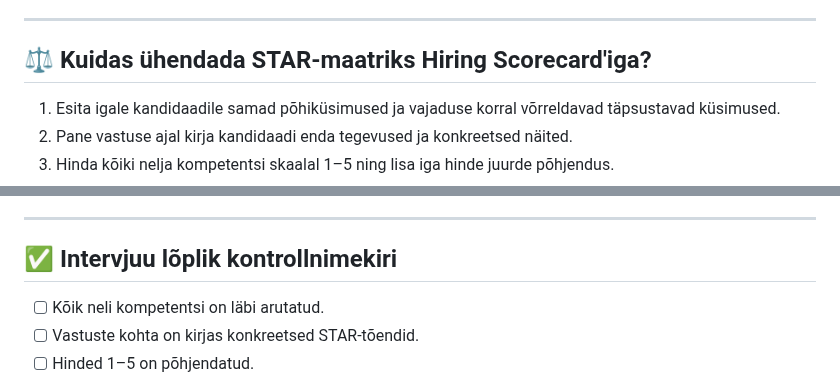
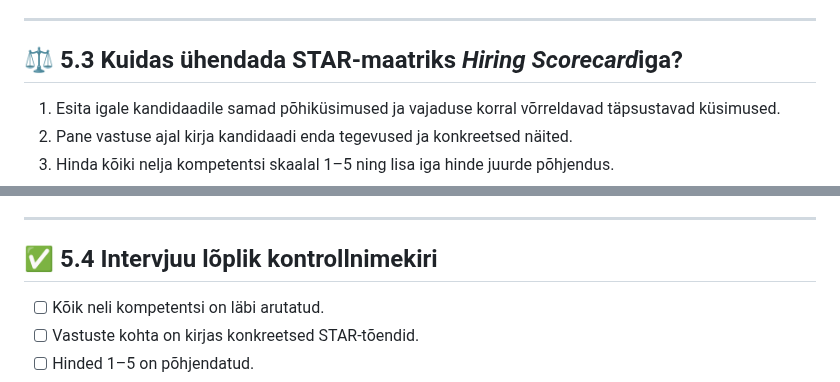
Before and after one commit to andres-assukyll/daca-portfolio, a Markdown page: week-9/README.md, 2 parts joined by grey strips. GitHub-like rendering; folded sections open.

```diff
--- a/week-9/README.md
+++ b/week-9/README.md
@@ -420,6 +422,6 @@ Kasuta iga kompetentsi puhul sama struktuuri.
 ---
 
-## ⚖️ Kuidas ühendada STAR-maatriks Hiring Scorecard'iga?
+## ⚖️ 5.3 Kuidas ühendada STAR-maatriks *Hiring Scorecard*iga?
 
 1. Esita igale kandidaadile samad põhiküsimused ja vajaduse korral võrreldavad täpsustavad küsimused.
 2. Pane vastuse ajal kirja kandidaadi enda tegevused ja konkreetsed näited.
@@ -437,7 +439,7 @@ Kasuta iga kompetentsi puhul sama struktuuri.
 
 ---
 
-## ✅ Intervjuu lõplik kontrollnimekiri
+## ✅ 5.4 Intervjuu lõplik kontrollnimekiri
 
 - [ ] Kõik neli kompetentsi on läbi arutatud.
 - [ ] Vastuste kohta on kirjas konkreetsed STAR-tõendid.
```
Also changed, not shown: other parts of week-9/README.md (+25 -25 lines).
